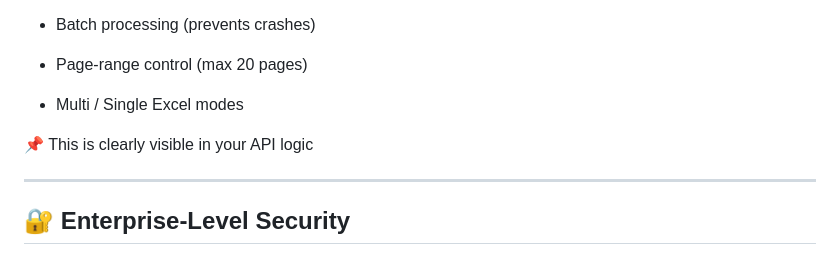
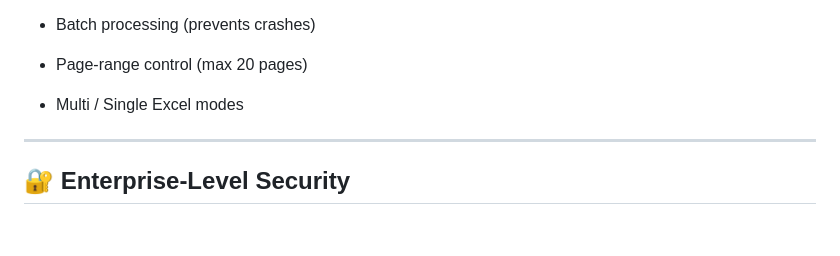
Before and after one commit to abhijeetraj22/live_projects, a Markdown page: README.md, the part around the change. GitHub-like rendering; blank space fills up the shorter version.

```diff
--- a/README.md
+++ b/README.md
@@ -33,8 +33,6 @@ Your backend is now powered by:
 * Batch processing (prevents crashes)
 * Page-range control (max 20 pages)
 * Multi / Single Excel modes
-
-📌 This is clearly visible in your API logic
 
 ---
 
```
